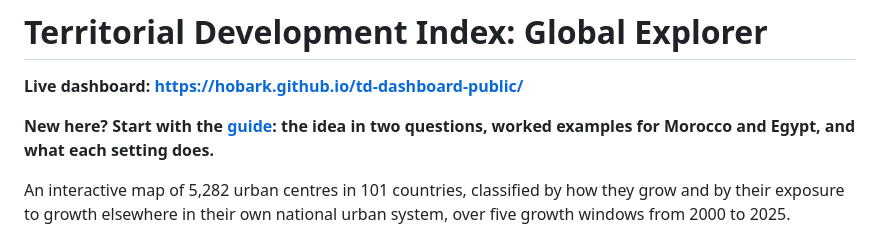
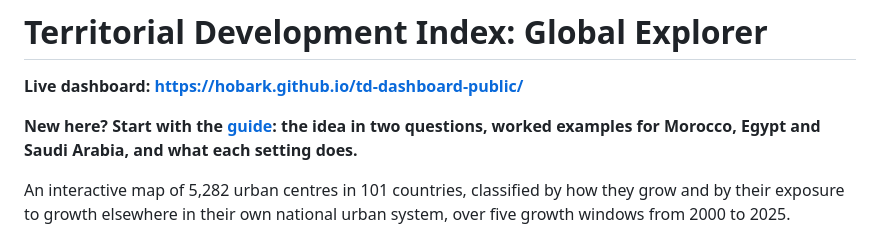
Before and after one commit to hobark/td-dashboard-public, a Markdown page: README.md, the part around the change. Rendered like a GitHub page.

Commit message:
Guide: add Saudi Arabia example
Co-Authored-By: Claude Opus 5.5 <noreply@anthropic.com>
Claude-Session: https://claude.ai/code/session_01MbdUtcPmvhQEmcZ4Tb2SfE

```diff
--- a/README.md
+++ b/README.md
@@ -2,7 +2,7 @@
 
 **Live dashboard: https://hobark.github.io/td-dashboard-public/**
 
-**New here? Start with the [guide](GUIDE.md): the idea in two questions, worked examples for Morocco and Egypt, and what each setting does.**
+**New here? Start with the [guide](GUIDE.md): the idea in two questions, worked examples for Morocco, Egypt and Saudi Arabia, and what each setting does.**
 
 An interactive map of 5,282 urban centres in 101 countries, classified by how they grow and by their exposure to growth elsewhere in their own national urban system, over five growth windows from 2000 to 2025.
 
```
Also changed, not shown: GUIDE.md (+16 -1 lines), guide/saudi_map.png (added), guide/saudi_profile.png (added), 1 other file.
